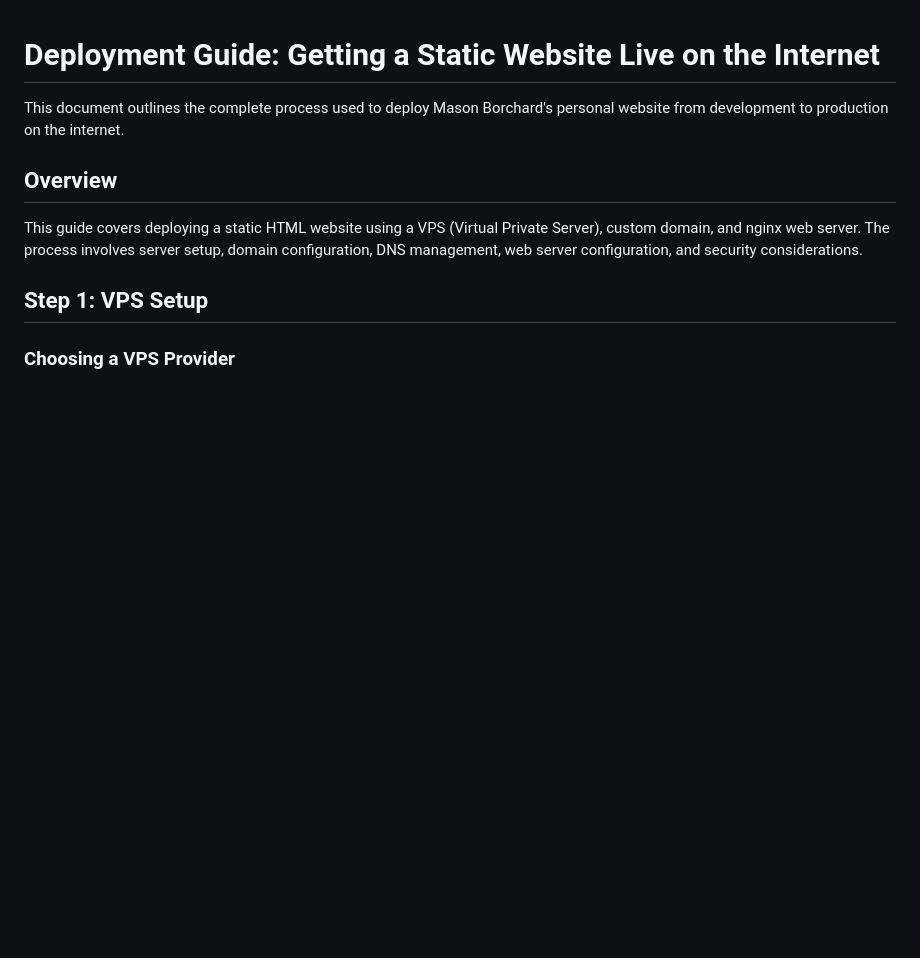
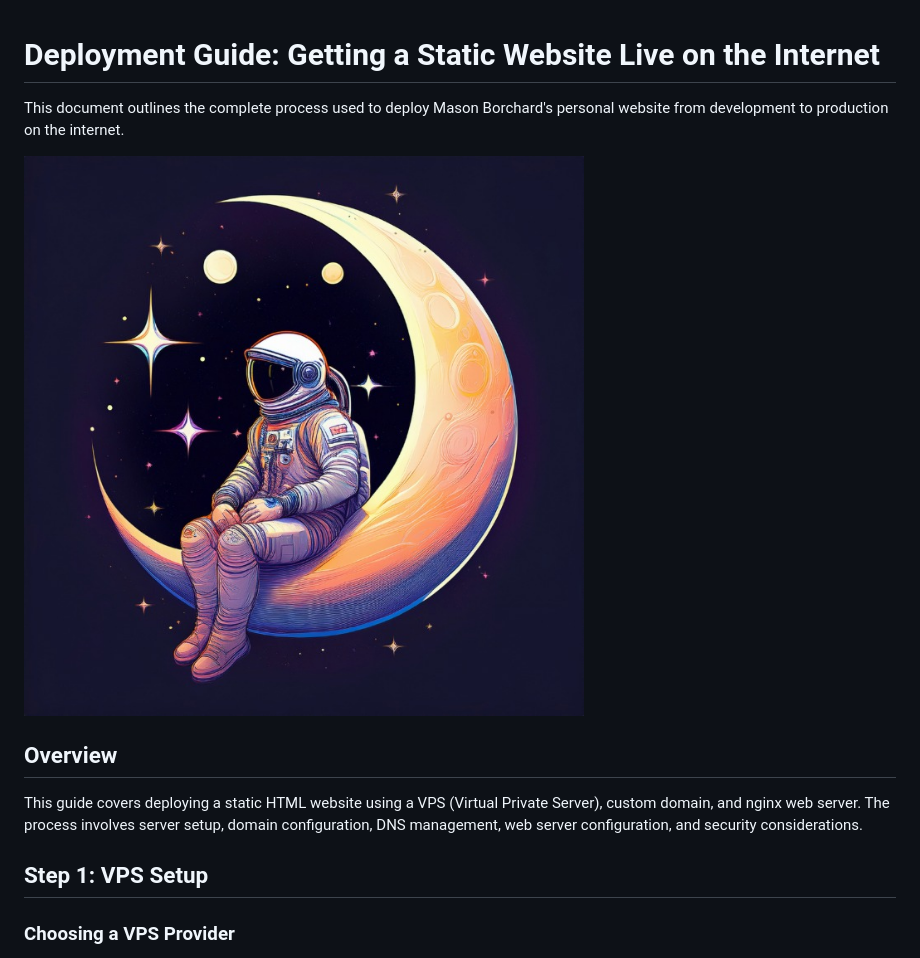
Before and after one commit to timbeach/timbeach.com, a Markdown page: articles/deploy-a-website.md, the part around the change. Rendered like a GitHub page; pictures changed too: pix/moon-man.jpeg (added); blank space fills up the shorter version.

```diff
--- a/articles/deploy-a-website.md
+++ b/articles/deploy-a-website.md
@@ -1,6 +1,8 @@
 # Deployment Guide: Getting a Static Website Live on the Internet
 
 This document outlines the complete process used to deploy Mason Borchard's personal website from development to production on the internet.
+
+![Moon Man](../pix/moon-man.jpeg)
 
 ## Overview
 
```
Also changed, not shown: 1 other file.
